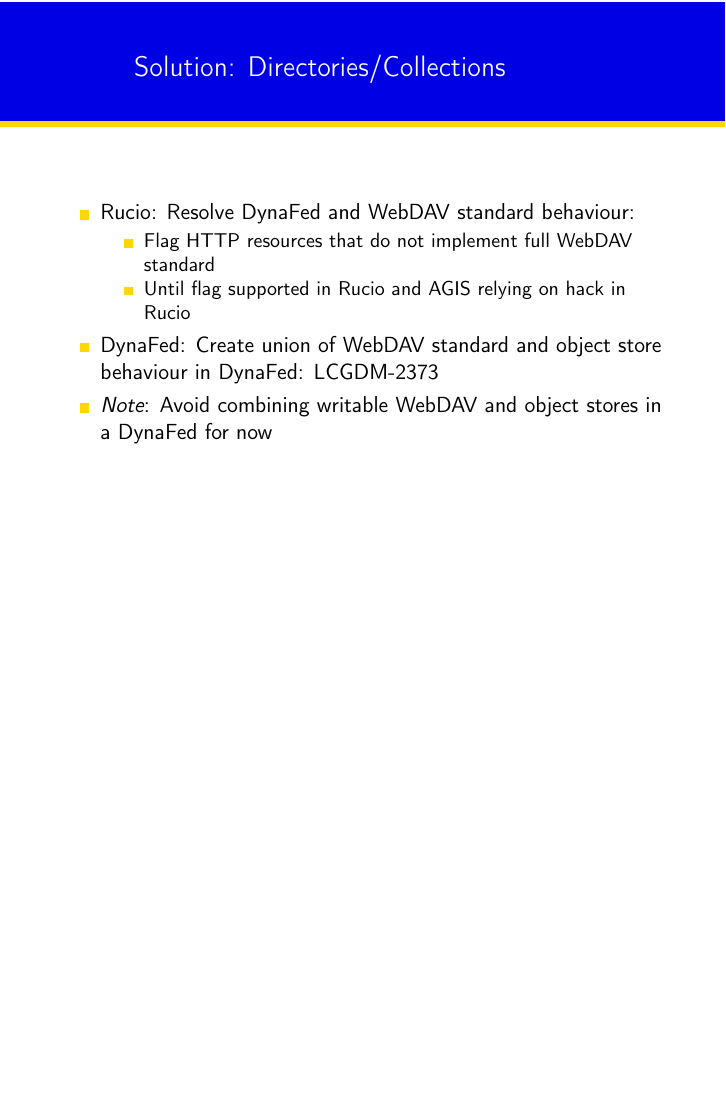
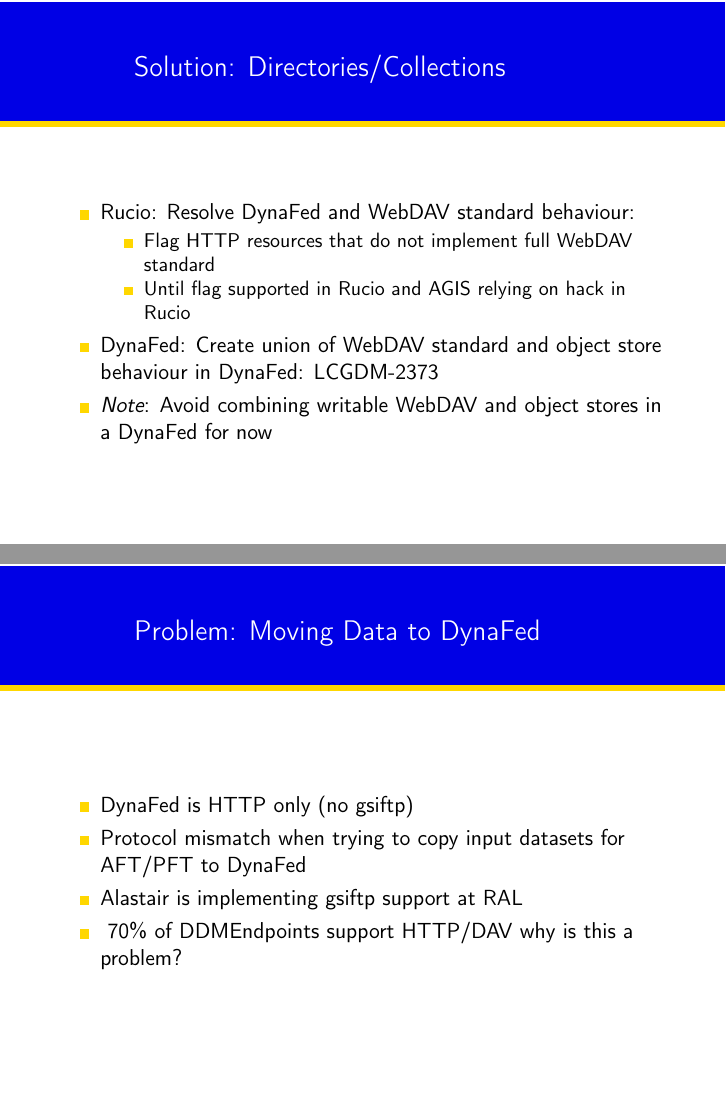
Before and after one commit to berghaus/beamer-theme, LaTeX slides (dynafed-talk.tex): page 8 of 8 before the commit and pages 8 and 9 of 9 after it, the two joined at a grey line, the shorter picture padded with empty space. Compiled offline with pdfLaTeX.

Commit message:
ask about protocol mismatch problem

```diff
--- a/dynafed-talk.tex
+++ b/dynafed-talk.tex
@@ -93,4 +93,14 @@
   \end{itemize}
 \end{frame}
 
+\begin{frame}
+  \frametitle{Problem: Moving Data to DynaFed}
+  \begin{itemize}
+    \item DynaFed is HTTP only (no gsiftp)
+    \item Protocol mismatch when trying to copy input datasets for AFT/PFT to DynaFed
+    \item Alastair is implementing gsiftp support at RAL
+    \item ~70\% of DDMEndpoints support HTTP/DAV why is this a problem?
+  \end{itemize}
+\end{frame}
+
 \end{document}
```
